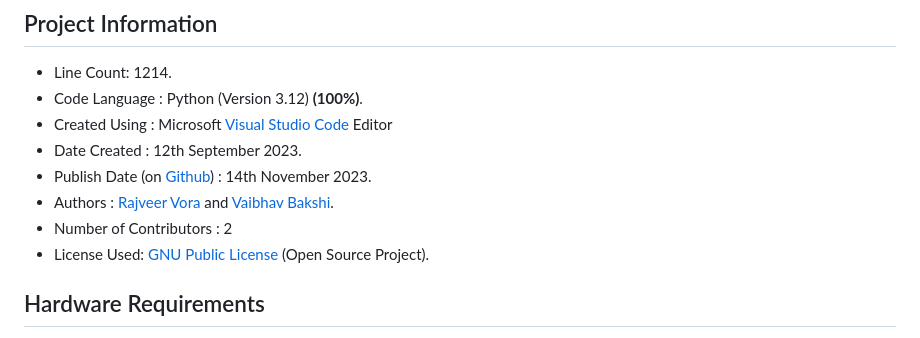
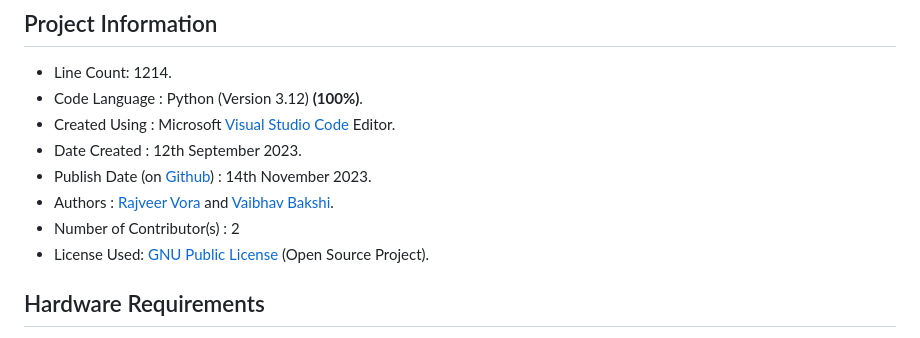
Before and after one commit to Vaibhav1506/Calculus-and-Graphical-Functions-Visualization, a Markdown page: README.md, the part around one of its changes. Drawn GitHub-style.

Commit message:
Update README.md
Signed-off-by: Tricky Biggle <bvaibhav1506@gmail.com>

```diff
--- a/README.md
+++ b/README.md
@@ -7,11 +7,11 @@ A project where we used Python and MySql to showcase a tiny yet significant part
 ## Project Information
 - Line Count: 1214.
 - Code Language : Python (Version 3.12) **(100%)**.
-- Created Using : Microsoft [Visual Studio Code](https://code.visualstudio.com/) Editor
+- Created Using : Microsoft [Visual Studio Code](https://code.visualstudio.com/) Editor.
 - Date Created : 12th September 2023.
 - Publish Date (on [Github](https://github.com/)) : 14th November 2023.
 - Authors : [Rajveer Vora](https://github.com/RajveerVora) and [Vaibhav Bakshi](https://github.com/Vaibhav1506).
-- Number of Contributors : 2
+- Number of Contributor(s) : 2
 - License Used: [GNU Public License](https://www.gnu.org/licenses/gpl-3.0.en.html) (Open Source Project).
 
 ## Hardware Requirements
```
Also changed, not shown: other parts of README.md (+1 -1 lines).
